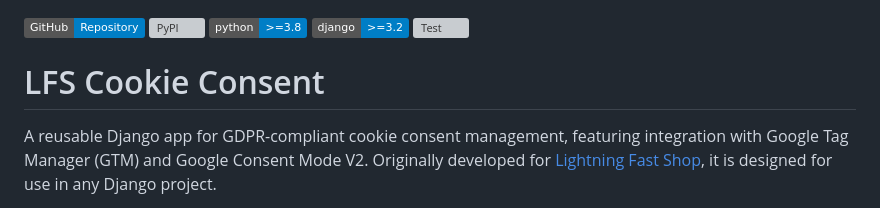
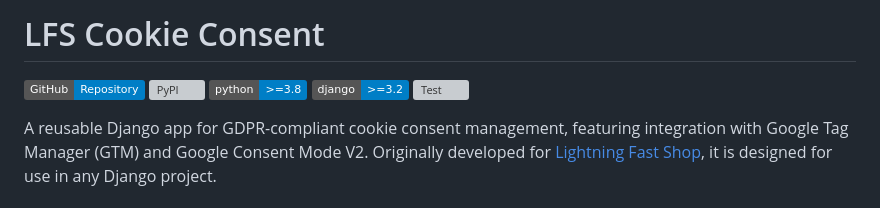
Before and after one commit to diefenbach/lfs-cookie-consent, a Markdown page: README.md, the part around the change. Drawn GitHub-style; badges without logos; grey boxes are pictures that could not be loaded.

Commit message:
Update README.md to add project title and improve badge organization

```diff
--- a/README.md
+++ b/README.md
@@ -1,11 +1,11 @@
+# LFS Cookie Consent
+
 [![GitHub Repository](https://img.shields.io/badge/GitHub-Repository-blue.svg)](https://github.com/diefenbach/lfs-cookie-consent)
 [![PyPI](https://img.shields.io/pypi/v/lfs-cookie-consent?label=PyPI)](https://pypi.org/project/lfs-cookie-consent/)
 [![Python Versions](https://img.shields.io/badge/python-%3E%3D3.8-blue)](https://www.python.org/downloads/)
 [![Django Versions](https://img.shields.io/badge/django-%3E%3D3.2-blue)](https://www.djangoproject.com/download/)
 [![Test](https://github.com/diefenbach/git-fleet-manager/actions/workflows/test.yml/badge.svg)](https://github.com/diefenbach/lfs-cookie-consent/actions/workflows/test.yml)
 
-
-# LFS Cookie Consent
 
 A reusable Django app for GDPR-compliant cookie consent management, featuring integration with Google Tag Manager (GTM) and Google Consent Mode V2. Originally developed for [Lightning Fast Shop](https://github.com/diefenbach/django-lfs), it is designed for use in any Django project.
 
```
